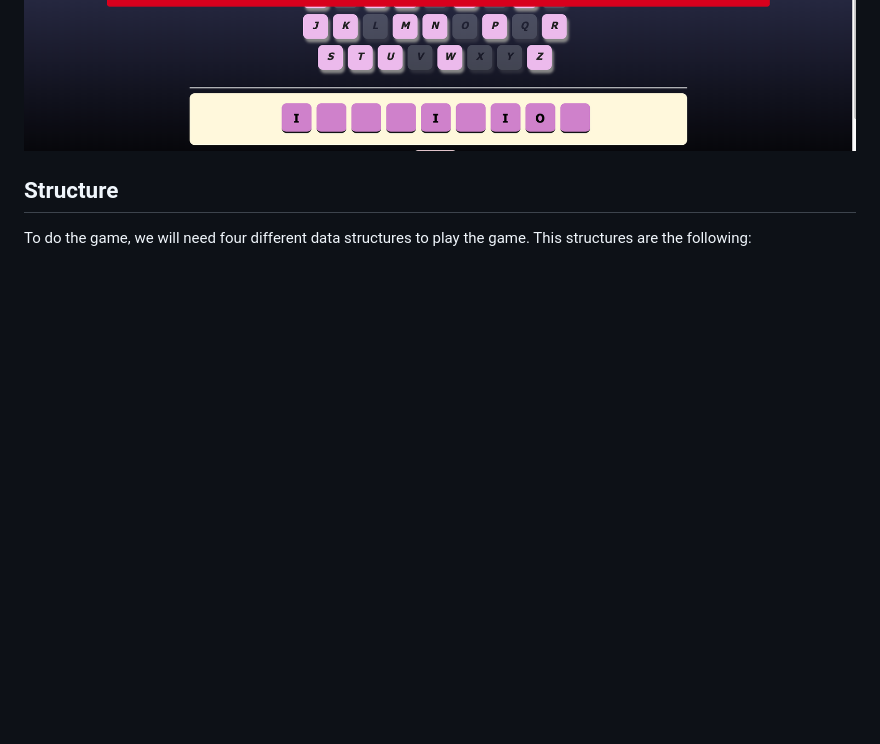
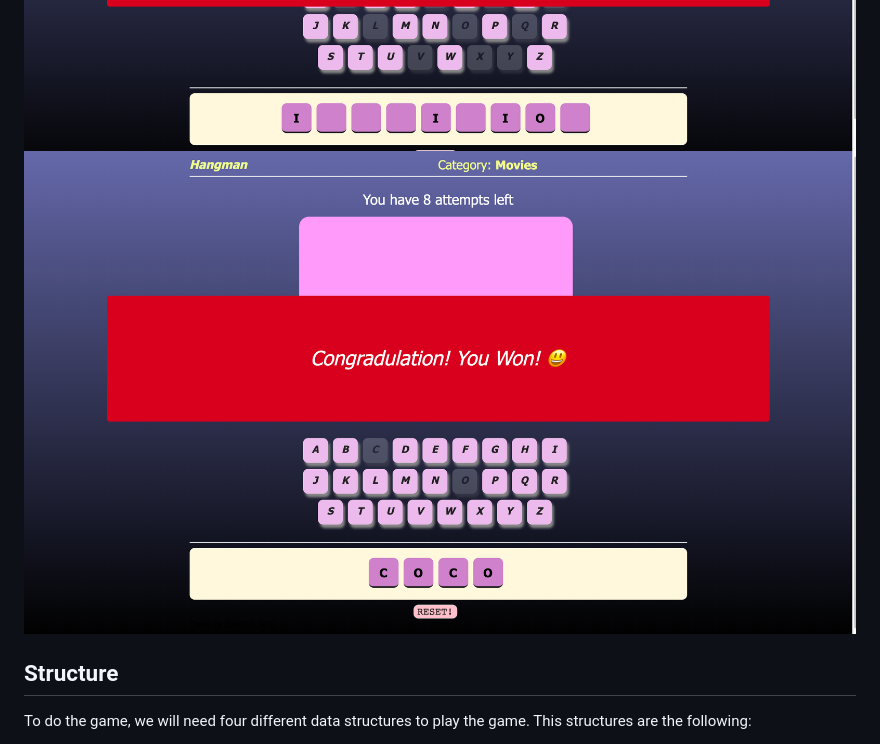
Before and after one commit to elhamag/hangman-project1, a Markdown page: README.md, the part around the change. Drawn GitHub-style; pictures changed too: homepage5.png (added); blank space fills up the shorter version.

Commit message:
added homepage5

```diff
--- a/README.md
+++ b/README.md
@@ -23,6 +23,7 @@ To play the game immediately: https://happy-curran-a46978.netlify.app/
 ![gameplay](homepage2.png)
 ![gameplay](homepage3.png)
 ![gameplay](homepage4.png)
+![gameplay](homepage5.png)
 
 ## Structure
 
```
